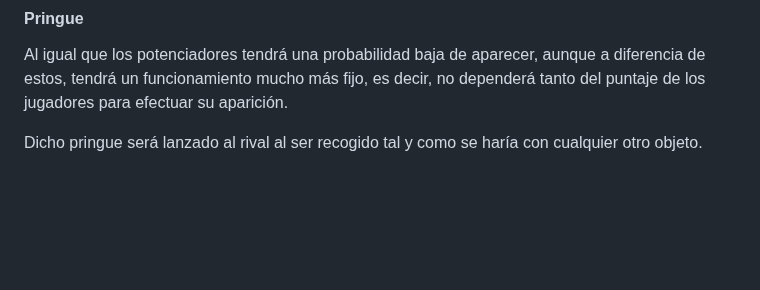
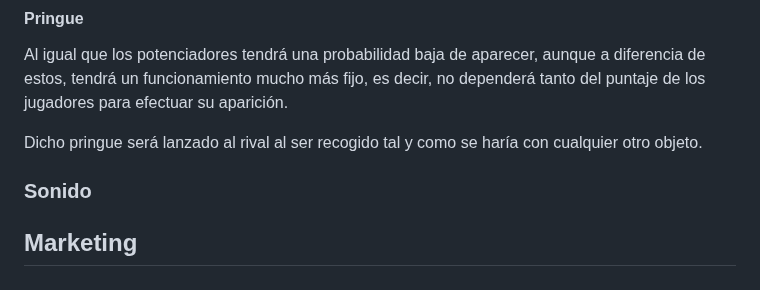
Before and after one commit to hugogh28/Biocleaner, a Markdown page: README.md, the part around the change. Rendered like a GitHub page; blank space fills up the shorter version.

```diff
--- a/README.md
+++ b/README.md
@@ -125,3 +125,7 @@ Estos objetos tendrán aún menor probabilidad de aparición que los vertidos, a
 Al igual que los potenciadores tendrá una probabilidad baja de aparecer, aunque a diferencia de estos, tendrá un funcionamiento mucho más fijo, es decir, no dependerá tanto del puntaje de los jugadores para efectuar su aparición.
 
 Dicho pringue será lanzado al rival al ser recogido tal y como se haría con cualquier otro objeto.
+
+### Sonido
+
+## Marketing
```
